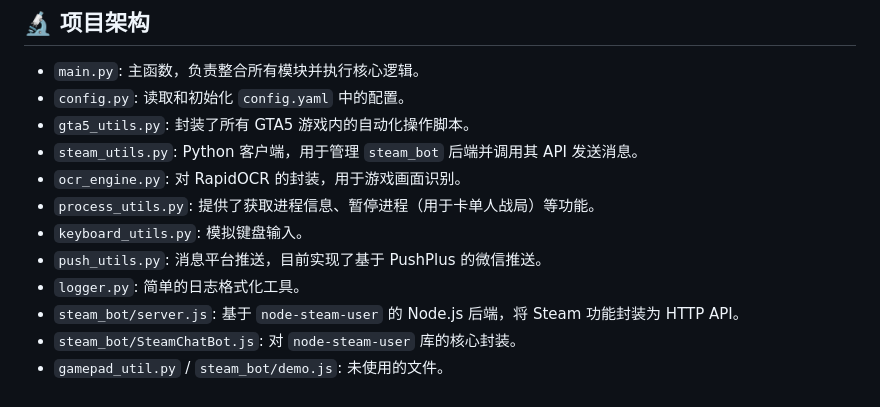
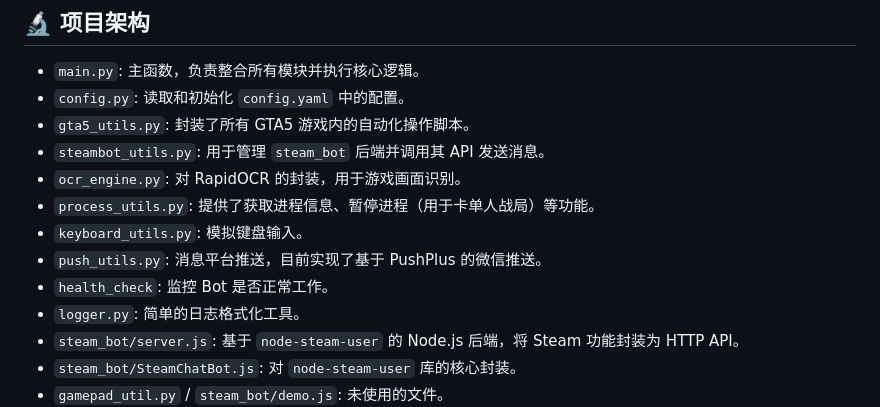
Before and after one commit to shibeta/JNTMbot_python, a Markdown page: README.md, the part around the change. Drawn GitHub-style.

Commit message:
更新项目架构

```diff
--- a/README.md
+++ b/README.md
@@ -178,11 +178,12 @@
 -   `main.py`: 主函数，负责整合所有模块并执行核心逻辑。
 -   `config.py`: 读取和初始化 `config.yaml` 中的配置。
 -   `gta5_utils.py`: 封装了所有 GTA5 游戏内的自动化操作脚本。
--   `steam_utils.py`: Python 客户端，用于管理 `steam_bot` 后端并调用其 API 发送消息。
+-   `steambot_utils.py`: 用于管理 `steam_bot` 后端并调用其 API 发送消息。
 -   `ocr_engine.py`: 对 RapidOCR 的封装，用于游戏画面识别。
 -   `process_utils.py`: 提供了获取进程信息、暂停进程（用于卡单人战局）等功能。
 -   `keyboard_utils.py`: 模拟键盘输入。
 -   `push_utils.py`: 消息平台推送，目前实现了基于 PushPlus 的微信推送。
+-   `health_check`: 监控 Bot 是否正常工作。
 -   `logger.py`: 简单的日志格式化工具。
 -   `steam_bot/server.js`: 基于 `node-steam-user` 的 Node.js 后端，将 Steam 功能封装为 HTTP API。
 -   `steam_bot/SteamChatBot.js`: 对 `node-steam-user` 库的核心封装。
```
